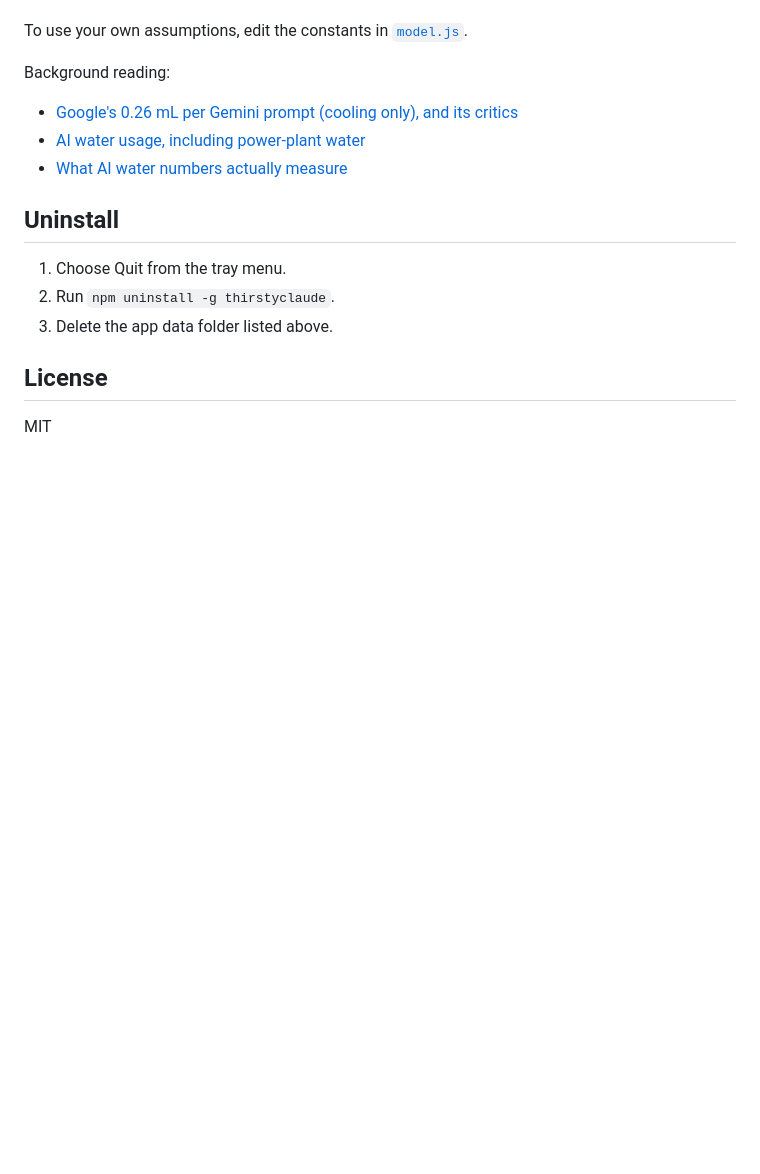
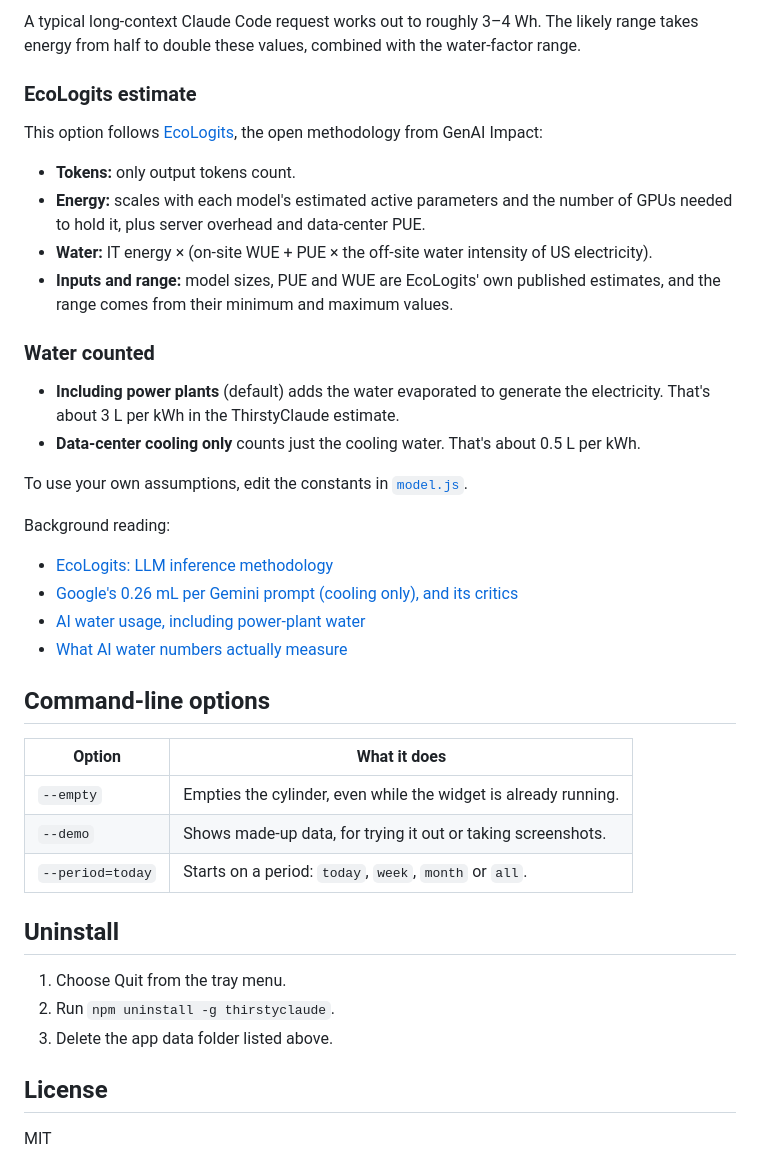
Before and after one commit to BDigness/ThirstyClaude, a Markdown page: README.md, the part around one of its changes. GitHub-like rendering; blank space fills up the shorter version.

```diff
--- a/README.md
+++ b/README.md
@@ -89,11 +118,43 @@ order-of-magnitude estimate built from public numbers.
+A typical long-context Claude Code request works out to roughly 3–4 Wh. The likely
+range takes energy from half to double these values, combined with the
+water-factor range.
+
+### EcoLogits estimate
+
+This option follows [EcoLogits](https://ecologits.ai/latest/methodology/llm_inference/),
+the open methodology from GenAI Impact:
+
+- **Tokens:** only output tokens count.
+- **Energy:** scales with each model's estimated active parameters and the number
+  of GPUs needed to hold it, plus server overhead and data-center PUE.
+- **Water:** IT energy × (on-site WUE + PUE × the off-site water intensity of US
+  electricity).
+- **Inputs and range:** model sizes, PUE and WUE are EcoLogits' own published
+  estimates, and the range comes from their minimum and maximum values.
+
+### Water counted
+
+- **Including power plants** (default) adds the water evaporated to generate the
+  electricity. That's about 3 L per kWh in the ThirstyClaude estimate.
+- **Data-center cooling only** counts just the cooling water. That's about 0.5 L
+  per kWh.
 
 To use your own assumptions, edit the constants in [`model.js`](model.js).
 
 Background reading:
 
+- [EcoLogits: LLM inference methodology](https://ecologits.ai/latest/methodology/llm_inference/)
 - [Google's 0.26 mL per Gemini prompt (cooling only), and its critics](https://www.pcgamer.com/software/ai/theyre-just-hiding-the-critical-information-google-says-its-gemini-ai-sips-a-mere-five-drops-of-water-per-text-prompt-but-experts-disagree-with-its-findings)
 - [AI water usage, including power-plant water](https://greencalculus.com/data/ai-water-usage/)
 - [What AI water numbers actually measure](https://inzonex.co.uk/ai/reports/ai-data-center-water-evidence-2026)
+
+## Command-line options
+
+| Option | What it does |
+|---|---|
+| `--empty` | Empties the cylinder, even while the widget is already running. |
+| `--demo` | Shows made-up data, for trying it out or taking screenshots. |
+| `--period=today` | Starts on a period: `today`, `week`, `month` or `all`. |
 
 ## Uninstall
 
```
Also changed, not shown: other parts of README.md (+74 -45 lines), docs/all-time.png (added), docs/legend.png (added), docs/screenshot.png (deleted), docs/today.png (added), 7 other files.
